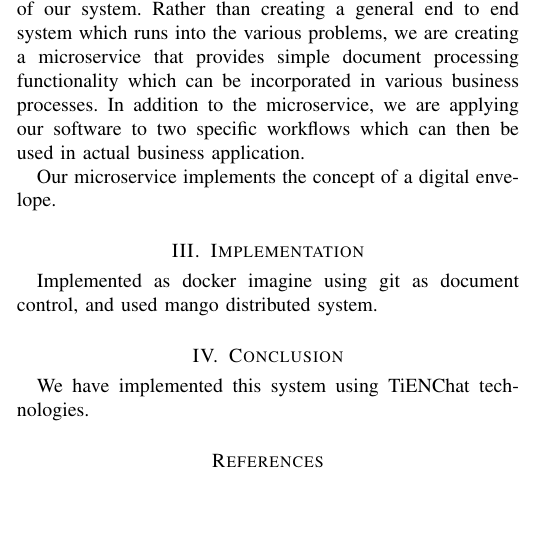
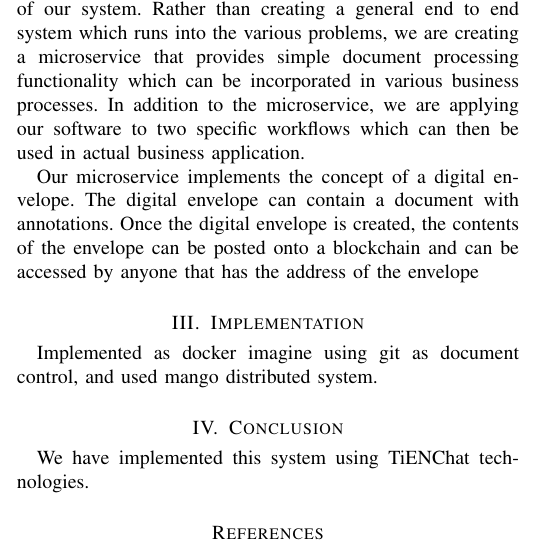
Before and after one commit to joequant/tienlabs, a LaTeX paper (experiments/digital-envelope/mango-docker/docs/mango-docker.tex): part of one column of the page, cut so that both start at the same text, the shorter picture padded with empty space. Compiled offline with pdfLaTeX.

Commit message:
add more docs

```diff
--- a/experiments/digital-envelope/mango-docker/docs/mango-docker.tex
+++ b/experiments/digital-envelope/mango-docker/docs/mango-docker.tex
@@ -89,7 +89,11 @@ business processes.  In addition to the microservice, we are applying
 our software to two specific workflows which can then be used in
 actual business application.
 
-Our microservice implements the concept of a digital envelope.
+Our microservice implements the concept of a digital envelope.  The
+digital envelope can contain a document with annotations.  Once the
+digital envelope is created, the contents of the envelope can be
+posted onto a blockchain and can be accessed by anyone that has the
+address of the envelope
 
 
 
```
